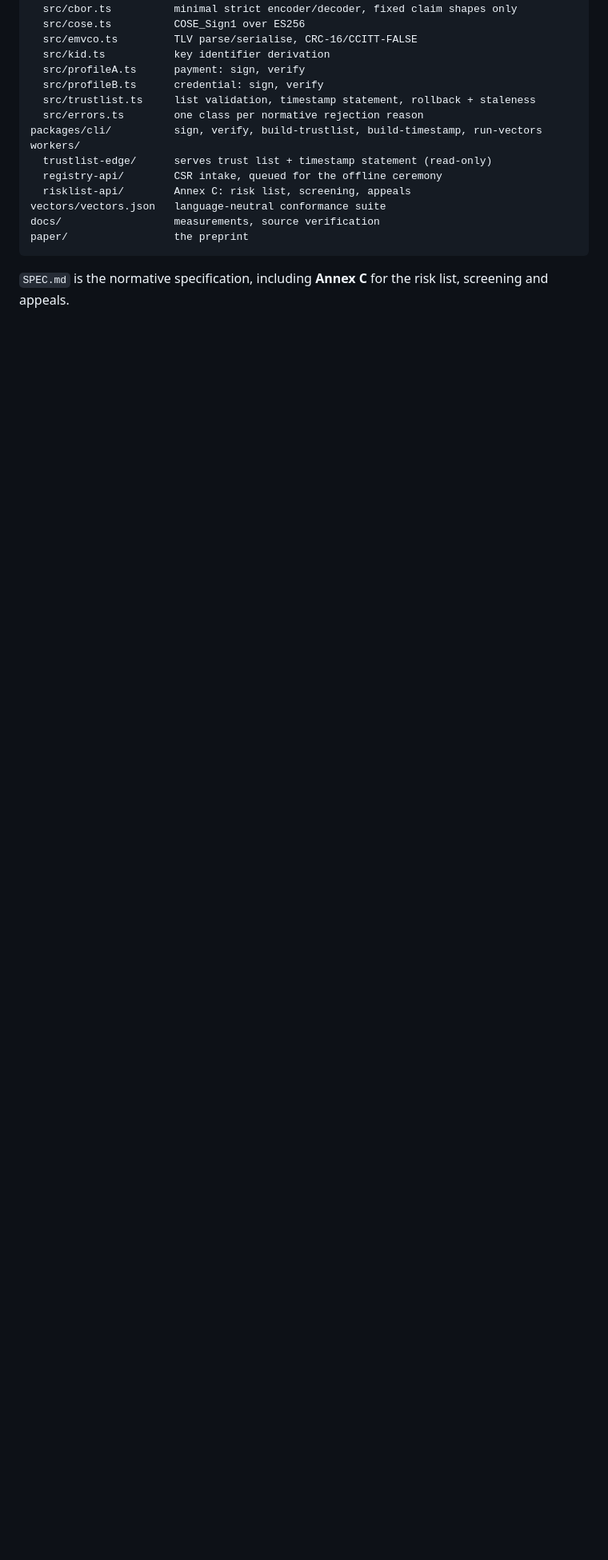
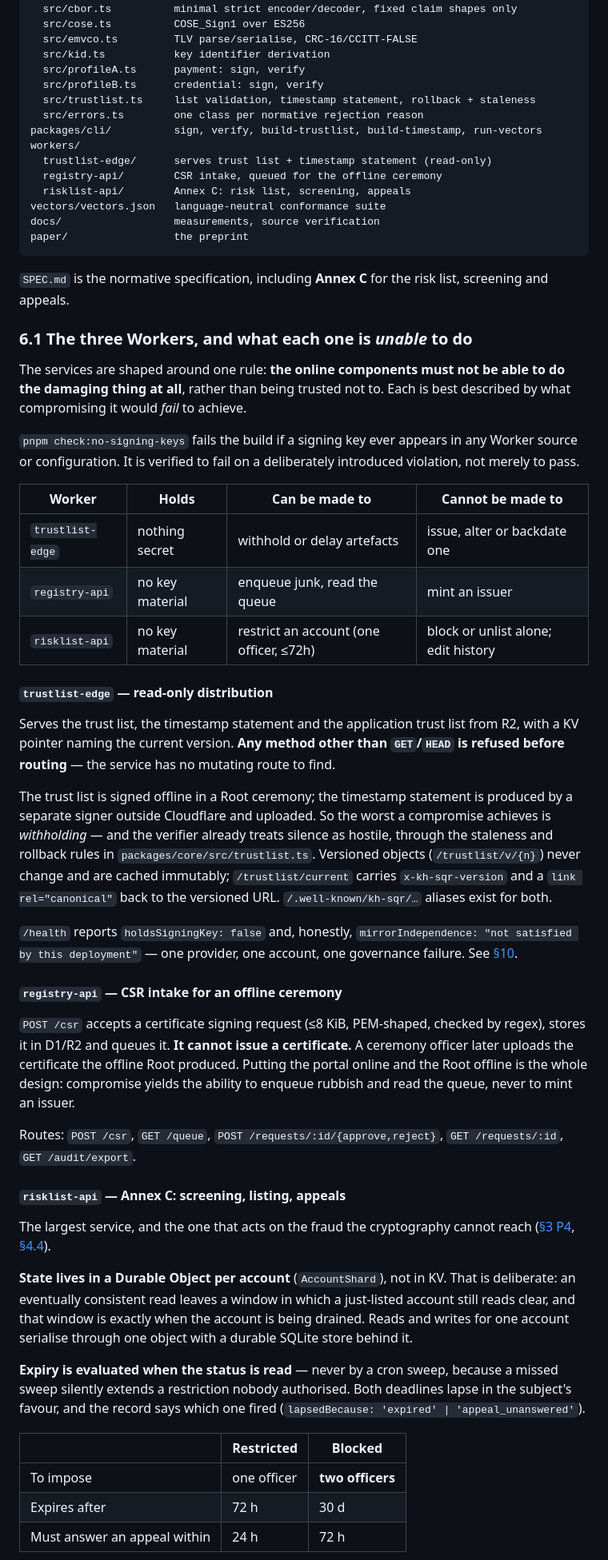
Before and after one commit to sengtha/QRSeal, a Markdown page: README.md, the part around one of its changes. Shown at 80% size. GitHub-like rendering; blank space fills up the shorter version.

Commit message:
Explain the three Workers in the README
The file listed them in three lines and left the reader to open the
source. They are the part of this repository that acts on the fraud the
cryptography cannot reach, so they deserve describing.

Each service is documented by what compromising it would fail to
achieve, because that is the property the architecture is actually for:
trustlist-edge can be made to withhold an artefact but never to issue
one, and refuses any non-GET method before routing; registry-api can be
made to enqueue junk but never to mint an issuer, which is the whole
reason the portal is online and the Root is not; risklist-api can
restrict an account on one officer's authority for at most 72 hours, and
cannot block, unlist, or edit history without a second.

The risklist notes record the two decisions a reader would otherwise have
to reverse-engineer: state lives in a Durable Object per account rather
than in KV, because an eventually consistent read leaves a window in
which a just-listed account still reads clear and that window is when the
account is being drained; and expiry is evaluated at read time rather
than swept, because a missed sweep silently extends a restriction nobody
authorised. The officer-count table also records the asymmetry that was
found and fixed -- answering a contest takes one officer either way,
where an earlier version made an error more expensive to correct than to
make.

Claims were checked against the source before publishing, and one was
wrong on first writing. The append-only enforcement is in the migrations
rather than in audit.ts, and the tests cover more than the audit log:
risklist-api asserts the same rejection on status_changes and screenings.
The section now says so.

```diff
--- a/README.md
+++ b/README.md
@@ -737,3 +737,74 @@ paper/                 the preprint
 `SPEC.md` is the normative specification, including **Annex C** for the risk
 list, screening and appeals.
 
+### 6.1 The three Workers, and what each one is *unable* to do
+
+The services are shaped around one rule: **the online components must not be
+able to do the damaging thing at all**, rather than being trusted not to. Each
+is best described by what compromising it would *fail* to achieve.
+
+`pnpm check:no-signing-keys` fails the build if a signing key ever appears in
+any Worker source or configuration. It is verified to fail on a deliberately
+introduced violation, not merely to pass.
+
+| Worker | Holds | Can be made to | **Cannot be made to** |
+|---|---|---|---|
+| `trustlist-edge` | nothing secret | withhold or delay artefacts | issue, alter or backdate one |
+| `registry-api` | no key material | enqueue junk, read the queue | mint an issuer |
+| `risklist-api` | no key material | restrict an account (one officer, ≤72h) | block or unlist alone; edit history |
+
+#### `trustlist-edge` — read-only distribution
+
+Serves the trust list, the timestamp statement and the application trust list
+from R2, with a KV pointer naming the current version. **Any method other than
+`GET`/`HEAD` is refused before routing** — the service has no mutating route to
+find.
+
+The trust list is signed offline in a Root ceremony; the timestamp statement is
+produced by a separate signer outside Cloudflare and uploaded. So the worst a
+compromise achieves is *withholding* — and the verifier already treats silence
+as hostile, through the staleness and rollback rules in
+`packages/core/src/trustlist.ts`. Versioned objects (`/trustlist/v/{n}`) never
+change and are cached immutably; `/trustlist/current` carries
+`x-kh-sqr-version` and a `link rel="canonical"` back to the versioned URL.
+`/.well-known/kh-sqr/…` aliases exist for both.
+
+`/health` reports `holdsSigningKey: false` and, honestly,
+`mirrorIndependence: "not satisfied by this deployment"` — one provider, one
+account, one governance failure. See [§10](#10-where-this-repository-does-not-conform-to-its-own-specification).
+
+#### `registry-api` — CSR intake for an offline ceremony
+
+`POST /csr` accepts a certificate signing request (≤8 KiB, PEM-shaped, checked
+by regex), stores it in D1/R2 and queues it. **It cannot issue a certificate.**
+A ceremony officer later uploads the certificate the offline Root produced.
+Putting the portal online and the Root offline is the whole design: compromise
+yields the ability to enqueue rubbish and read the queue, never to mint an
+issuer.
+
+Routes: `POST /csr`, `GET /queue`, `POST /requests/:id/{approve,reject}`,
+`GET /requests/:id`, `GET /audit/export`.
+
+#### `risklist-api` — Annex C: screening, listing, appeals
+
+The largest service, and the one that acts on the fraud the cryptography cannot
+reach ([§3 P4](#p4--authorised-push-payment-fraud--not-addressed-at-all),
+[§4.4](#44-screen-at-the-moment-of-payment--built)).
+
+**State lives in a Durable Object per account** (`AccountShard`), not in KV.
+That is deliberate: an eventually consistent read leaves a window in which a
+just-listed account still reads clear, and that window is exactly when the
+account is being drained. Reads and writes for one account serialise through one
+object with a durable SQLite store behind it.
+
+**Expiry is evaluated when the status is read** — never by a cron sweep, because
+a missed sweep silently extends a restriction nobody authorised. Both deadlines
+lapse in the subject's favour, and the record says which one fired
+(`lapsedBecause: 'expired' | 'appeal_unanswered'`).
+
+| | Restricted | Blocked |
+|---|---|---|
+| To impose | one officer | **two officers** |
+| Expires after | 72 h | 30 d |
+| Must answer an appeal within | 24 h | 72 h |
+
```
Also changed, not shown: other parts of README.md (+37 -0 lines).
